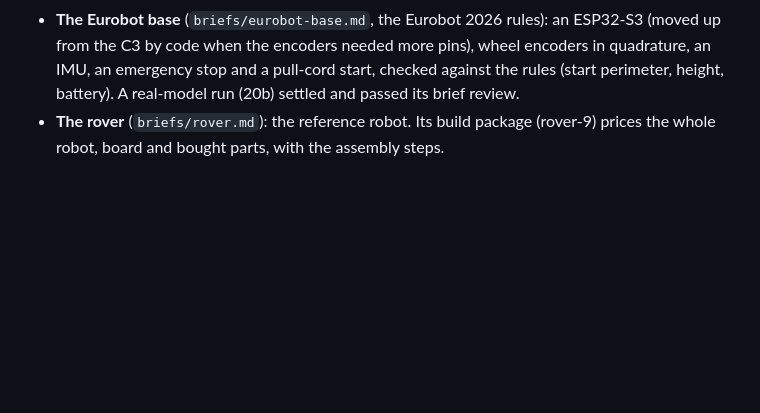
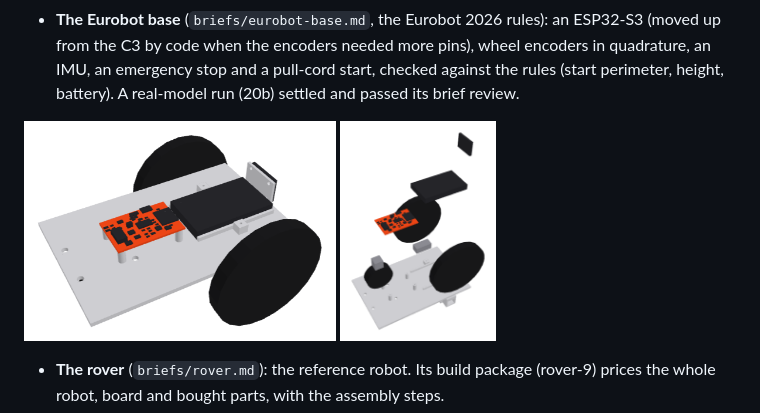
Before and after one commit to Laki4Ever79/bringup, a Markdown page: docs/overview.md, the part around one of its changes. GitHub-like rendering; pictures changed too: docs/img/rover-assembled.png (added), docs/img/rover-exploded.png (added); blank space fills up the shorter version.

```diff
--- a/docs/overview.md
+++ b/docs/overview.md
@@ -23,5 +23,7 @@ the assembly steps. A change to any of it (a bigger pack, encoders, a servo) wak
   when the encoders needed more pins), wheel encoders in quadrature, an IMU, an emergency stop and a pull-cord start,
   checked against the rules (start perimeter, height, battery). A real-model run (20b) settled and passed its brief
   review.
+<p><img src="img/rover-assembled.png" height="220" alt="The rover: the plate with two wheels, the board on standoffs at the back, the battery pack ahead of it and the distance sensor on its bracket at the front"> <img src="img/rover-exploded.png" height="220" alt="The rover exploded in assembly order"></p>
+
 - **The rover** (`briefs/rover.md`): the reference robot. Its build package (rover-9) prices the whole robot, board
   and bought parts, with the assembly steps.
```
Also changed, not shown: other parts of docs/overview.md (+5 -0 lines), 2 other files.
